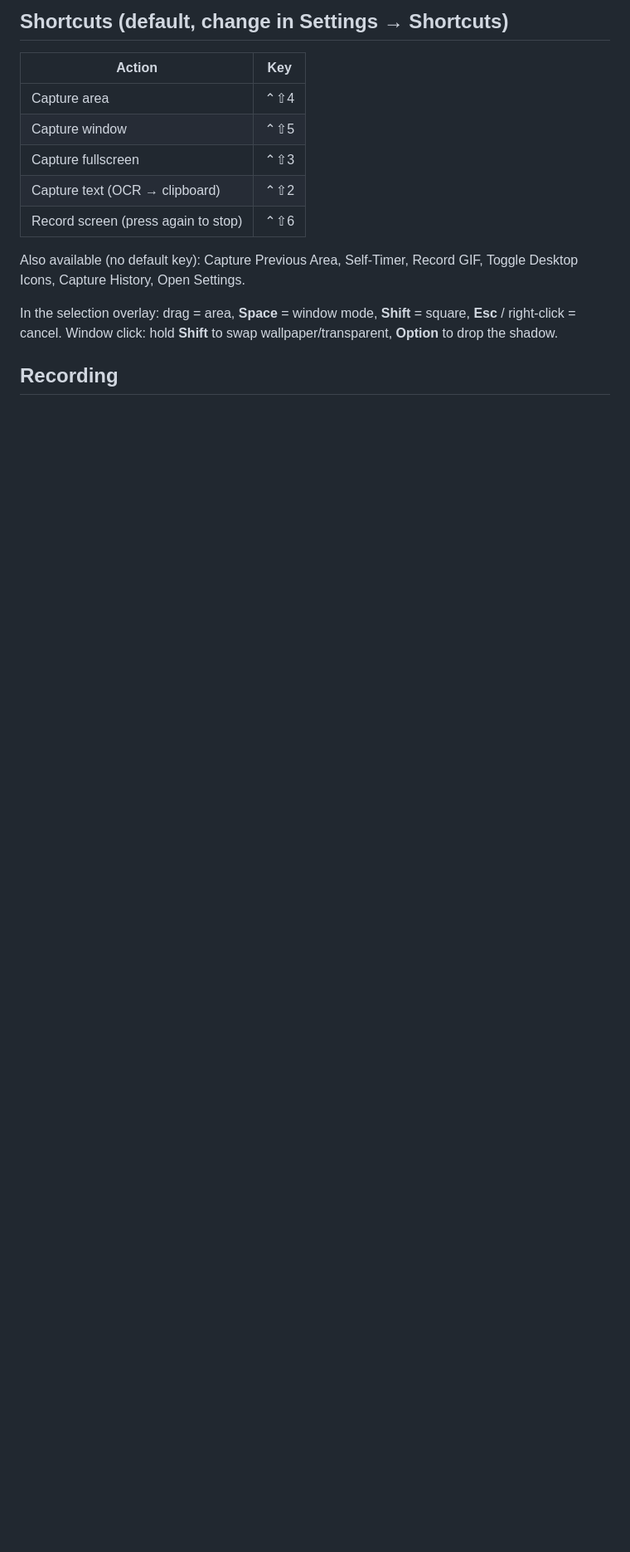
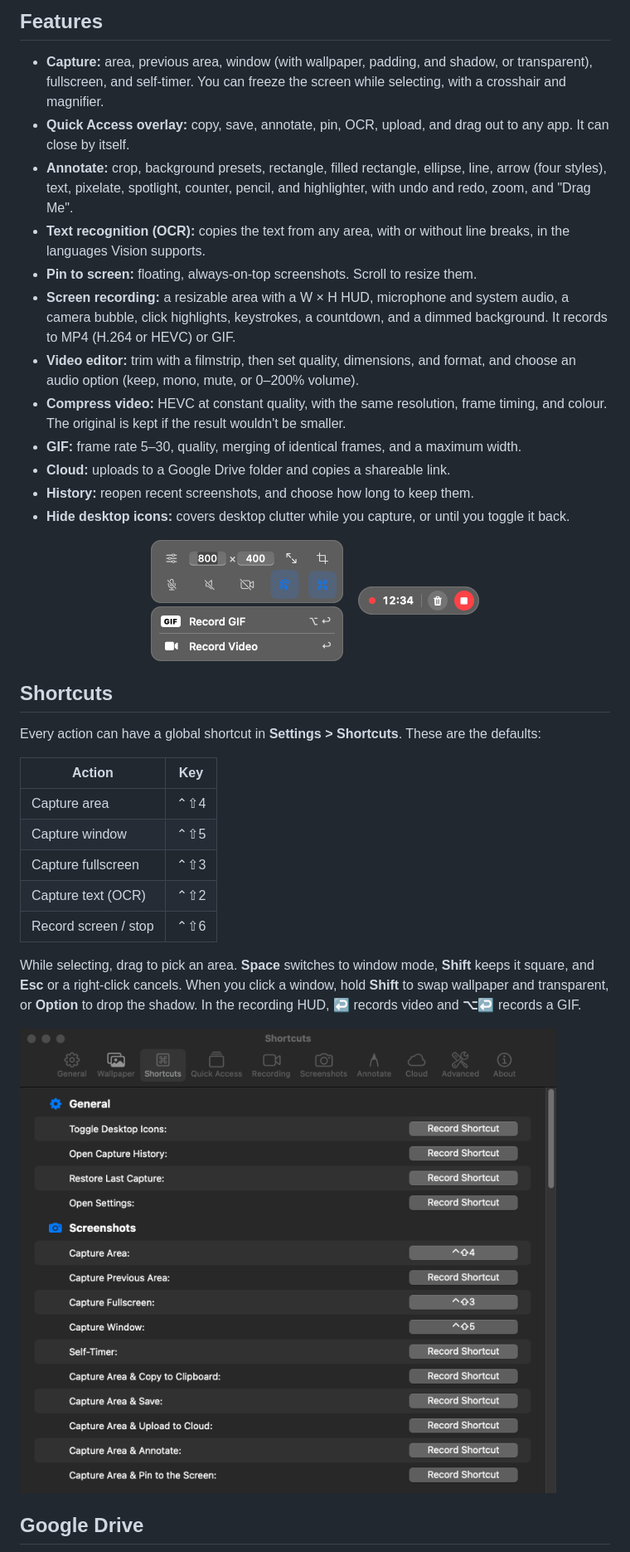
Before and after one commit to DyskLab/dyskshot, a Markdown page: README.md, the part around one of its changes. Shown at 83% size. GitHub-like rendering; pictures changed too: docs/screenshots/record-controls.png (added), docs/screenshots/record-hud.png (added), docs/screenshots/settings-shortcuts.png (added); blank space fills up the shorter version.

Commit message:
Rewrite README in DyskLab style with screenshots
Co-Authored-By: Claude Opus 5.5 <noreply@anthropic.com>

```diff
--- a/README.md
+++ b/README.md
@@ -15,17 +48,48 @@ Run `./scripts/setup-signing.sh` once: it creates a local self-signed "DyskShot
 
-## Shortcuts (default, change in Settings → Shortcuts)
+## Features
+
+- **Capture:** area, previous area, window (with wallpaper, padding, and shadow, or transparent), fullscreen, and
+  self-timer. You can freeze the screen while selecting, with a crosshair and magnifier.
+- **Quick Access overlay:** copy, save, annotate, pin, OCR, upload, and drag out to any app. It can close by itself.
+- **Annotate:** crop, background presets, rectangle, filled rectangle, ellipse, line, arrow (four styles), text,
+  pixelate, spotlight, counter, pencil, and highlighter, with undo and redo, zoom, and "Drag Me".
+- **Text recognition (OCR):** copies the text from any area, with or without line breaks, in the languages Vision
+  supports.
+- **Pin to screen:** floating, always-on-top screenshots. Scroll to resize them.
+- **Screen recording:** a resizable area with a W × H HUD, microphone and system audio, a camera bubble, click
+  highlights, keystrokes, a countdown, and a dimmed background. It records to MP4 (H.264 or HEVC) or GIF.
+- **Video editor:** trim with a filmstrip, then set quality, dimensions, and format, and choose an audio option (keep,
+  mono, mute, or 0–200% volume).
+- **Compress video:** HEVC at constant quality, with the same resolution, frame timing, and colour. The original is kept
+  if the result wouldn't be smaller.
+- **GIF:** frame rate 5–30, quality, merging of identical frames, and a maximum width.
+- **Cloud:** uploads to a Google Drive folder and copies a shareable link.
+- **History:** reopen recent screenshots, and choose how long to keep them.
+- **Hide desktop icons:** covers desktop clutter while you capture, or until you toggle it back.
+
+<p align="center">
+  <img src="docs/screenshots/record-hud.png" width="232" alt="Recording HUD">
+  &nbsp;&nbsp;
+  <img src="docs/screenshots/record-controls.png" width="146" alt="Recording controls">
+</p>
+
+## Shortcuts
+
+Every action can have a global shortcut in **Settings > Shortcuts**. These are the defaults:
 
 | Action | Key |
 |---|---|
 | Capture area | ⌃⇧4 |
 | Capture window | ⌃⇧5 |
 | Capture fullscreen | ⌃⇧3 |
-| Capture text (OCR → clipboard) | ⌃⇧2 |
-| Record screen (press again to stop) | ⌃⇧6 |
+| Capture text (OCR) | ⌃⇧2 |
+| Record screen / stop | ⌃⇧6 |
 
-Also available (no default key): Capture Previous Area, Self-Timer, Record GIF, Toggle Desktop Icons, Capture History, Open Settings.
+While selecting, drag to pick an area. **Space** switches to window mode, **Shift** keeps it square, and **Esc** or a
+right-click cancels. When you click a window, hold **Shift** to swap wallpaper and transparent, or **Option** to drop the
+shadow. In the recording HUD, **↩** records video and **⌥↩** records a GIF.
 
-In the selection overlay: drag = area, **Space** = window mode, **Shift** = square, **Esc** / right-click = cancel. Window click: hold **Shift** to swap wallpaper/transparent, **Option** to drop the shadow.
+![Shortcut settings](docs/screenshots/settings-shortcuts.png)
 
-## Recording
+## Google Drive
 
```
Also changed, not shown: other parts of README.md (+75 -63 lines), docs/screenshots/editor.png (added), docs/screenshots/settings-cloud.png (added).
